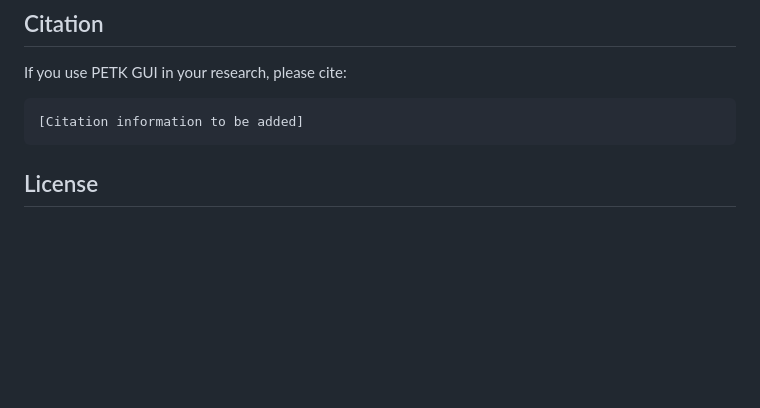
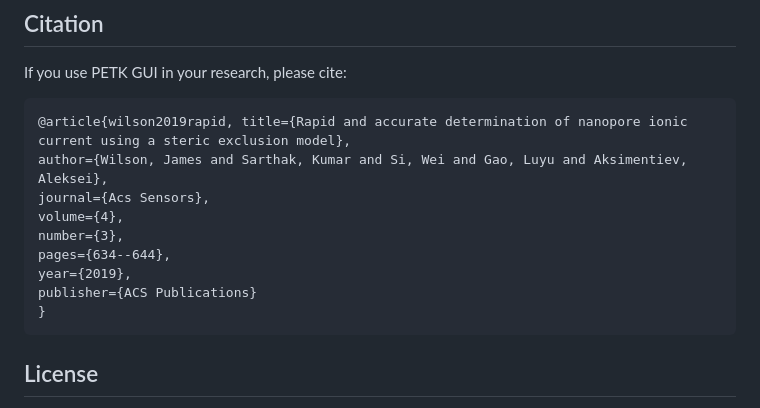
Before and after one commit to PeterGPH/PETK-Pore_Explorer_Toolkit, a Markdown page: README.md, the part around the change. GitHub-like rendering; blank space fills up the shorter version.

````diff
--- a/README.md
+++ b/README.md
@@ -219,7 +219,15 @@ python vertical_movement_sem.py config.json preview_only
 
 If you use PETK GUI in your research, please cite:
 ```
-[Citation information to be added]
+@article{wilson2019rapid, title={Rapid and accurate determination of nanopore ionic current using a steric exclusion model},
+author={Wilson, James and Sarthak, Kumar and Si, Wei and Gao, Luyu and Aksimentiev, Aleksei},
+journal={Acs Sensors},
+volume={4},
+number={3},
+pages={634--644},
+year={2019},
+publisher={ACS Publications}
+}
 ```
 
 ## License
````
